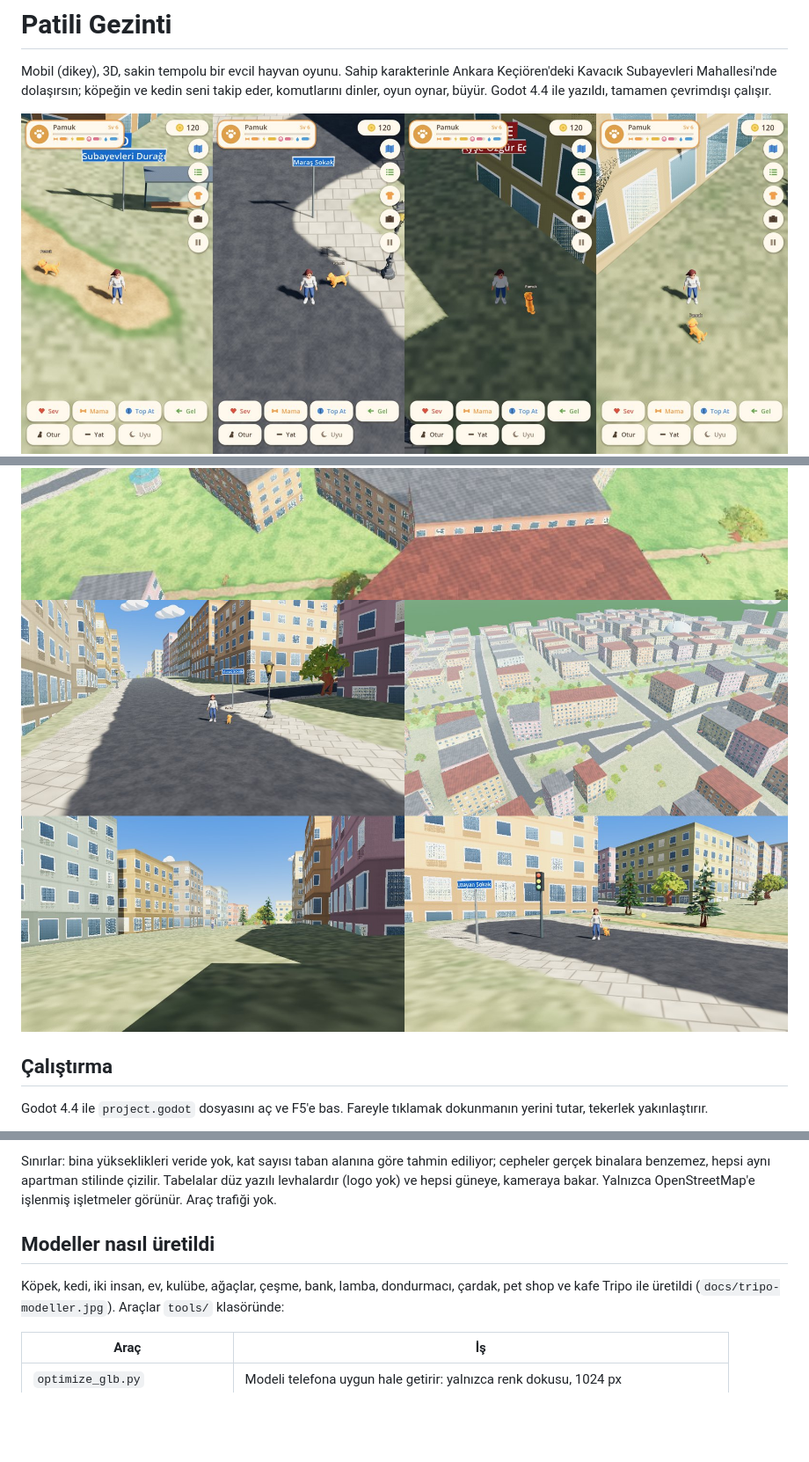
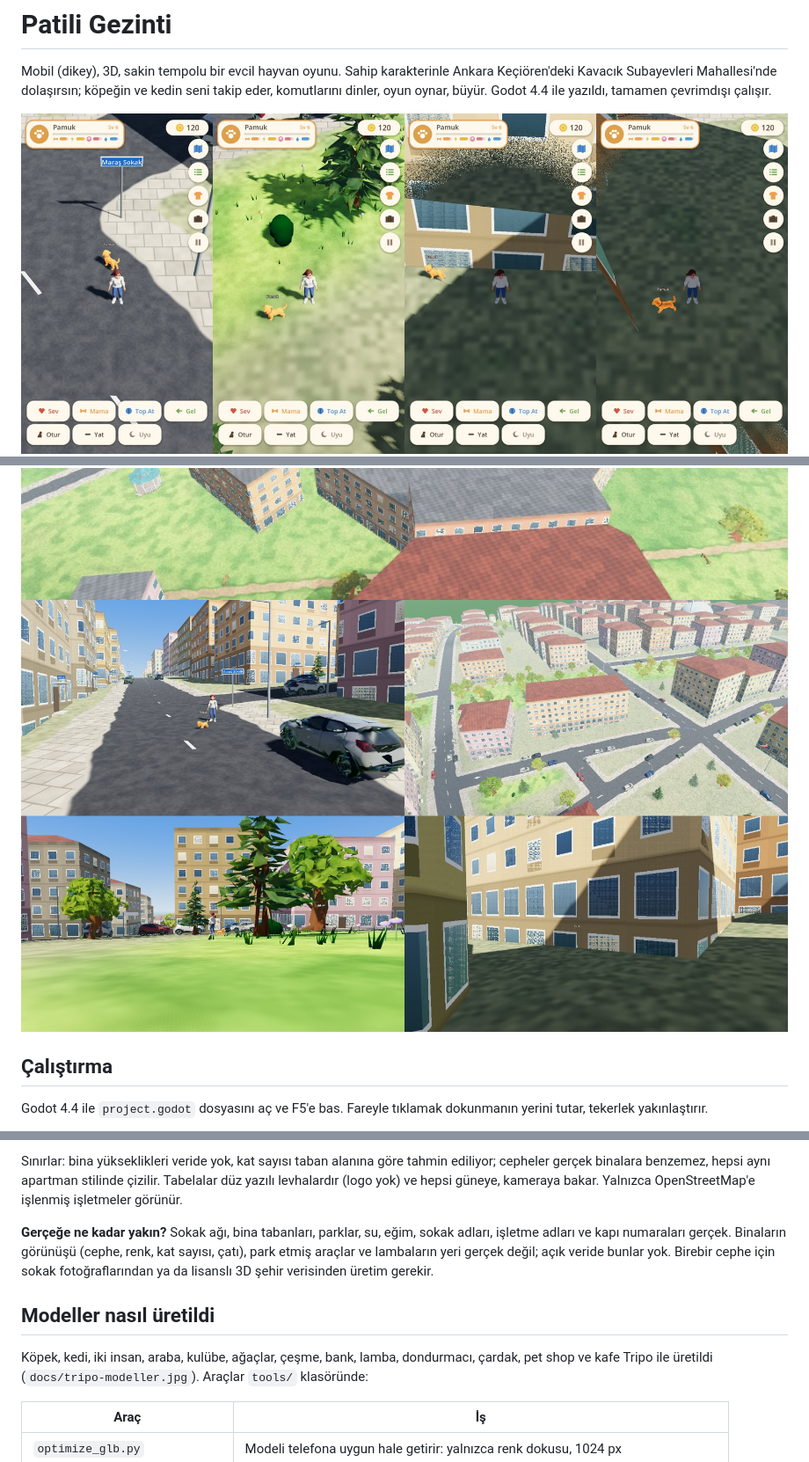
Before and after one commit to osmanadali/evcil-hayvan, a Markdown page: README.md, 3 parts joined by grey strips. Shown at 88% size. Drawn GitHub-style; pictures changed too: docs/oyun.jpg, docs/sokaklar.jpg; blank space fills up the shorter version.

```diff
--- a/README.md
+++ b/README.md
@@ -56,11 +60,15 @@ Yükseklik: `data/dem/` içindeki açık yükseklik karoları (Mapzen/AWS Terrai
 
 Sınırlar: bina yükseklikleri veride yok, kat sayısı taban alanına göre tahmin ediliyor; cepheler gerçek binalara benzemez, hepsi aynı
 apartman stilinde çizilir. Tabelalar düz yazılı levhalardır (logo yok) ve hepsi güneye, kameraya bakar. Yalnızca OpenStreetMap'e
-işlenmiş işletmeler görünür. Araç trafiği yok.
+işlenmiş işletmeler görünür.
+
+**Gerçeğe ne kadar yakın?** Sokak ağı, bina tabanları, parklar, su, eğim, sokak adları, işletme adları ve kapı numaraları gerçek.
+Binaların görünüşü (cephe, renk, kat sayısı, çatı), park etmiş araçlar ve lambaların yeri gerçek değil; açık veride bunlar yok.
+Birebir cephe için sokak fotoğraflarından ya da lisanslı 3D şehir verisinden üretim gerekir.
 
 ## Modeller nasıl üretildi
 
-Köpek, kedi, iki insan, ev, kulübe, ağaçlar, çeşme, bank, lamba, dondurmacı, çardak, pet shop ve kafe Tripo ile üretildi
+Köpek, kedi, iki insan, araba, kulübe, ağaçlar, çeşme, bank, lamba, dondurmacı, çardak, pet shop ve kafe Tripo ile üretildi
 (`docs/tripo-modeller.jpg`). Araçlar `tools/` klasöründe:
 
 | Araç | İş |
```
Also changed, not shown: other parts of README.md (+5 -1 lines), assets/models/araba_lod_0.jpg (added), 13 other files.
